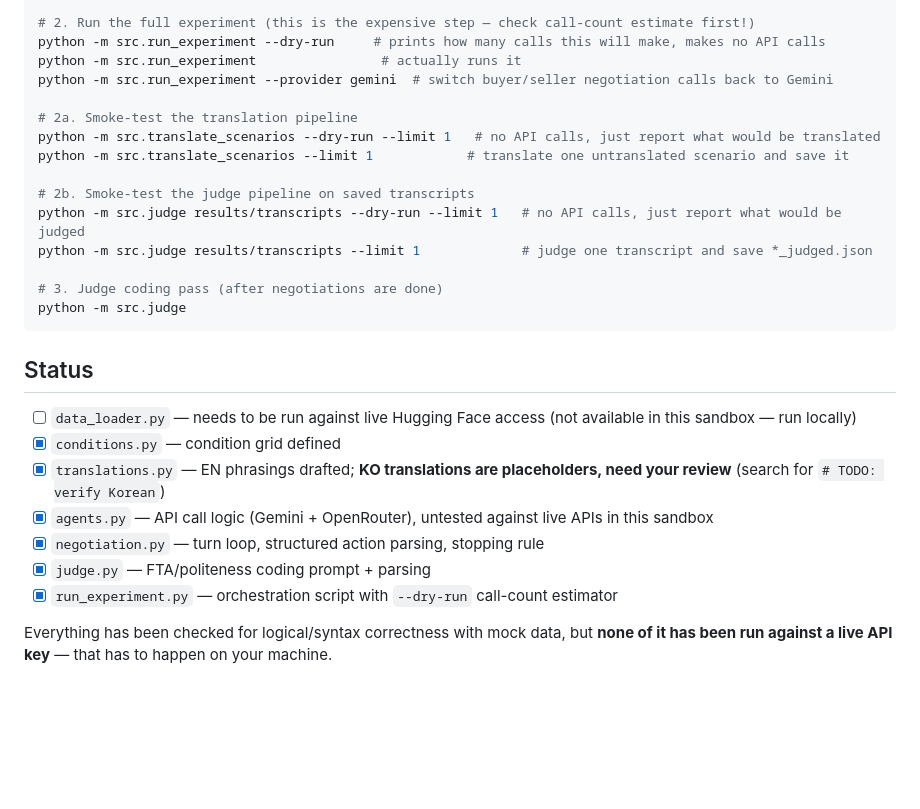
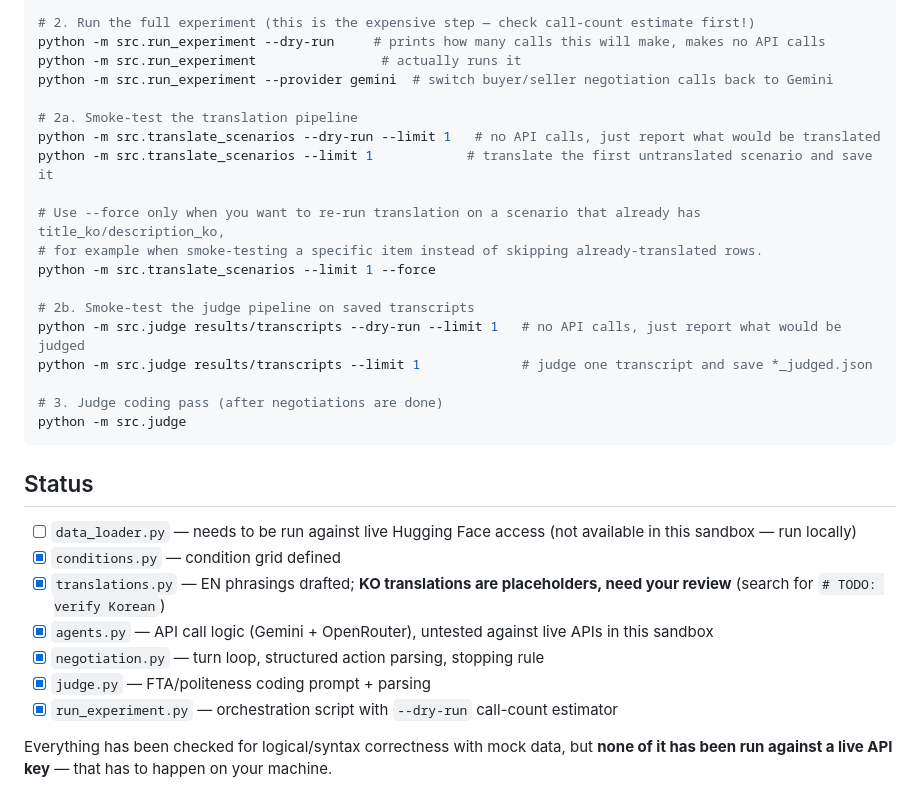
Before and after one commit to saeheeeom/polite-bargain, a Markdown page: README.md, the part around one of its changes. Drawn GitHub-style; blank space fills up the shorter version.

```diff
--- a/README.md
+++ b/README.md
@@ -47,7 +48,11 @@ python -m src.run_experiment --provider gemini  # switch buyer/seller negotiatio
 
 # 2a. Smoke-test the translation pipeline
 python -m src.translate_scenarios --dry-run --limit 1   # no API calls, just report what would be translated
-python -m src.translate_scenarios --limit 1            # translate one untranslated scenario and save it
+python -m src.translate_scenarios --limit 1            # translate the first untranslated scenario and save it
+
+# Use --force only when you want to re-run translation on a scenario that already has title_ko/description_ko,
+# for example when smoke-testing a specific item instead of skipping already-translated rows.
+python -m src.translate_scenarios --limit 1 --force
 
 # 2b. Smoke-test the judge pipeline on saved transcripts
 python -m src.judge results/transcripts --dry-run --limit 1   # no API calls, just report what would be judged
@@ -60,11 +65,11 @@ python -m src.judge
 ## Status
 
 - [ ] `data_loader.py` — needs to be run against live Hugging Face access (not available in this sandbox — run locally)
-- [x] `conditions.py` — condition grid defined
-- [x] `translations.py` — EN phrasings drafted; **KO translations are placeholders, need your review** (search for `# TODO: verify Korean`)
-- [x] `agents.py` — API call logic (Gemini + OpenRouter), untested against live APIs in this sandbox
-- [x] `negotiation.py` — turn loop, structured action parsing, stopping rule
-- [x] `judge.py` — FTA/politeness coding prompt + parsing
-- [x] `run_experiment.py` — orchestration script with `--dry-run` call-count estimator
+- [X] `conditions.py` — condition grid defined
+- [X] `translations.py` — EN phrasings drafted; **KO translations are placeholders, need your review** (search for `# TODO: verify Korean`)
+- [X] `agents.py` — API call logic (Gemini + OpenRouter), untested against live APIs in this sandbox
+- [X] `negotiation.py` — turn loop, structured action parsing, stopping rule
+- [X] `judge.py` — FTA/politeness coding prompt + parsing
+- [X] `run_experiment.py` — orchestration script with `--dry-run` call-count estimator
 
 Everything has been checked for logical/syntax correctness with mock data, but **none of it has been run against a live API key** — that has to happen on your machine.
```
Also changed, not shown: other parts of README.md (+1 -0 lines).
